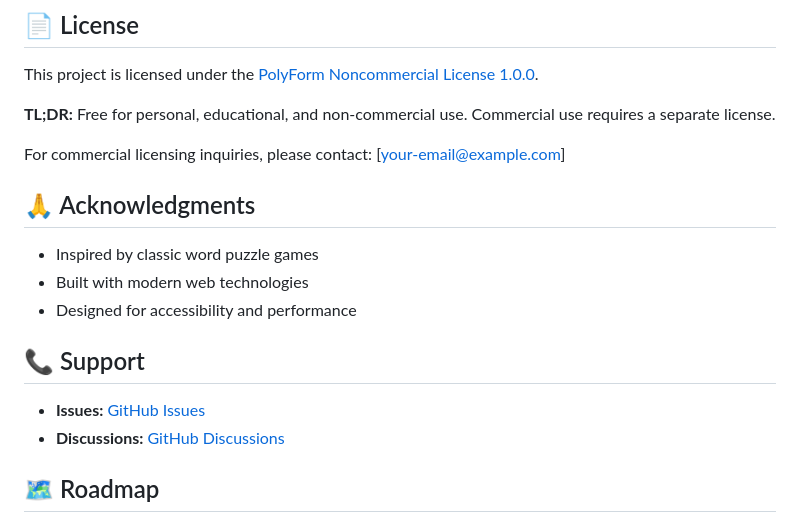
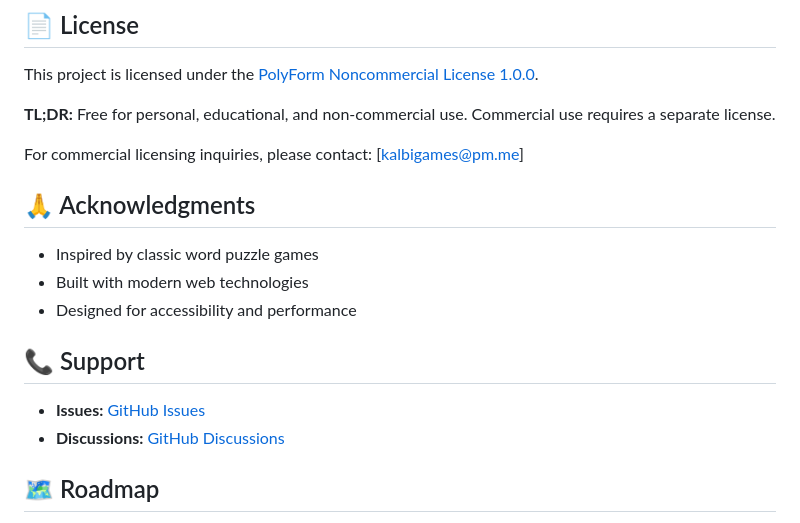
Before and after one commit to noam-r/magic-four-squared, a Markdown page: README.md, the part around one of its changes. Rendered like a GitHub page.

```diff
--- a/README.md
+++ b/README.md
@@ -287,7 +287,7 @@ This project is licensed under the [PolyForm Noncommercial License 1.0.0](LICENS
 
 **TL;DR:** Free for personal, educational, and non-commercial use. Commercial use requires a separate license.
 
-For commercial licensing inquiries, please contact: [your-email@example.com]
+For commercial licensing inquiries, please contact: [kalbigames@pm.me]
 
 ## 🙏 Acknowledgments
 
```
Also changed, not shown: other parts of README.md (+2 -2 lines).
